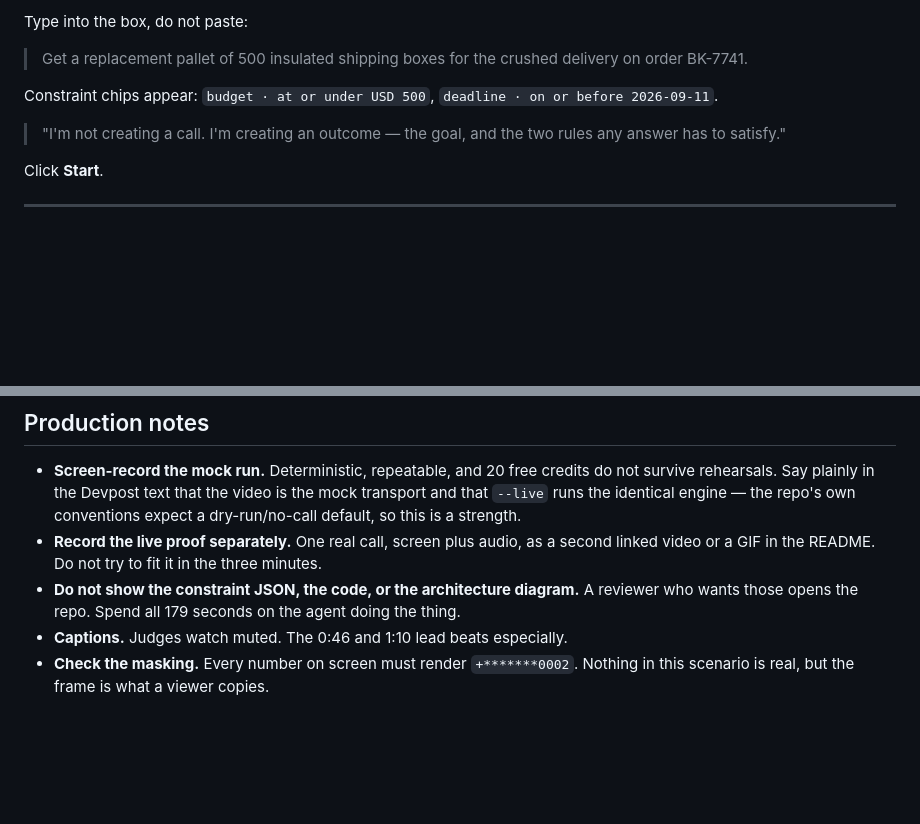
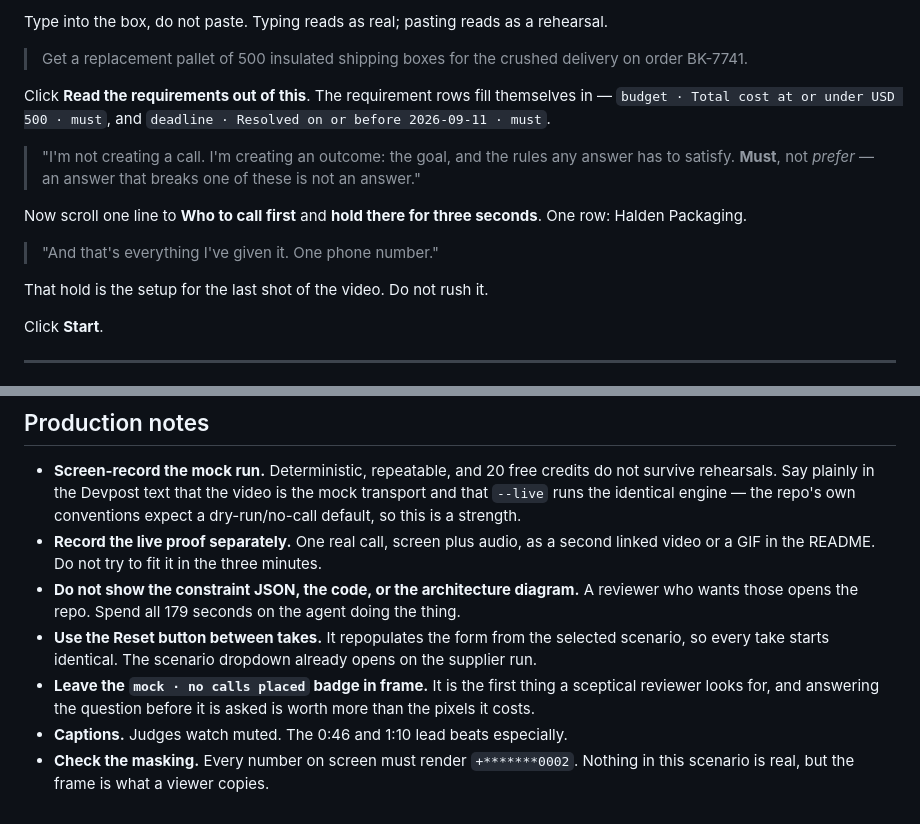
Before and after one commit to kadhim-alawi/outcome, a Markdown page: docs/demo-script.md, 2 parts joined by grey strips. GitHub-like rendering; blank space fills up the shorter version.

```diff
--- a/docs/demo-script.md
+++ b/docs/demo-script.md
@@ -27,14 +27,24 @@ Say *one phone number* clearly. It is the setup for the whole video.
 
-Type into the box, do not paste:
+Type into the box, do not paste. Typing reads as real; pasting reads as a
+rehearsal.
 
 > Get a replacement pallet of 500 insulated shipping boxes for the crushed
 > delivery on order BK-7741.
 
-Constraint chips appear: `budget · at or under USD 500`,
-`deadline · on or before 2026-09-11`.
+Click **Read the requirements out of this**. The requirement rows fill
+themselves in — `budget · Total cost at or under USD 500 · must`, and
+`deadline · Resolved on or before 2026-09-11 · must`.
 
-> "I'm not creating a call. I'm creating an outcome — the goal, and the two
-> rules any answer has to satisfy."
+> "I'm not creating a call. I'm creating an outcome: the goal, and the rules any
+> answer has to satisfy. **Must**, not *prefer* — an answer that breaks one of
+> these is not an answer."
+
+Now scroll one line to **Who to call first** and **hold there for three
+seconds**. One row: Halden Packaging.
+
+> "And that's everything I've given it. One phone number."
+
+That hold is the setup for the last shot of the video. Do not rush it.
 
 Click **Start**.
 
@@ -126,6 +136,12 @@ Last frame: the tagline. *Don't tell it who to call. Tell it what needs to happe
 - **Do not show the constraint JSON, the code, or the architecture diagram.**
   A reviewer who wants those opens the repo. Spend all 179 seconds on the agent
   doing the thing.
+- **Use the Reset button between takes.** It repopulates the form from the
+  selected scenario, so every take starts identical. The scenario dropdown
+  already opens on the supplier run.
+- **Leave the `mock · no calls placed` badge in frame.** It is the first thing a
+  sceptical reviewer looks for, and answering the question before it is asked is
+  worth more than the pixels it costs.
 - **Captions.** Judges watch muted. The 0:46 and 1:10 lead beats especially.
 - **Check the masking.** Every number on screen must render `+*******0002`.
   Nothing in this scenario is real, but the frame is what a viewer copies.
```
Also changed, not shown: other parts of docs/demo-script.md (+2 -2 lines), docs/calle-api-notes.md (renamed from docs/calle-feedback.md, +7 -3 lines), docs/devpost-submission.md (+3 -4 lines).
